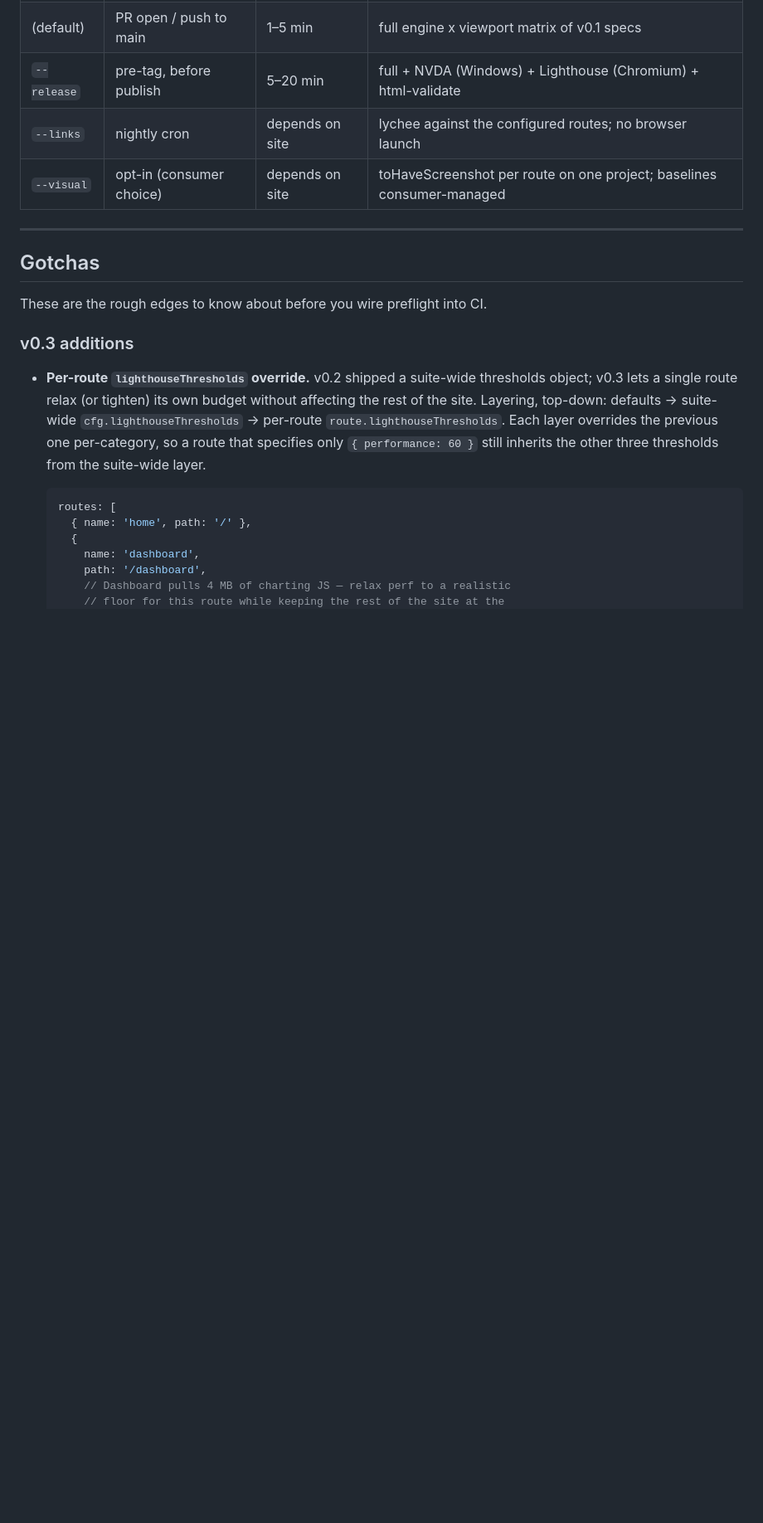
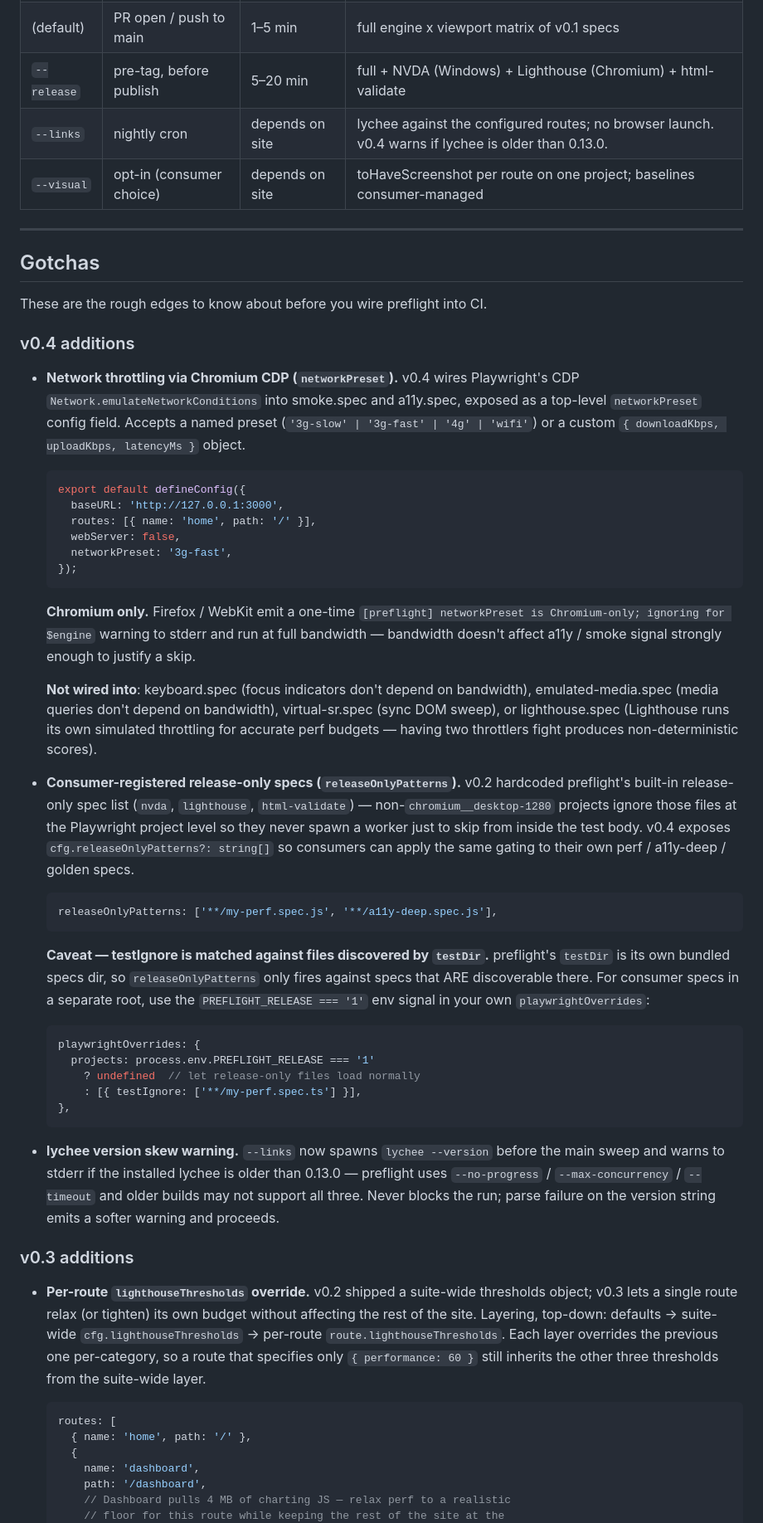
Before and after one commit to jpwbower/preflight, a Markdown page: README.md, the part around one of its changes. Shown at 83% size. Rendered like a GitHub page; blank space fills up the shorter version.

````diff
--- a/README.md
+++ b/README.md
@@ -164,7 +164,7 @@ The four cadences exist so each test pays its wallclock cost at the right moment
 | `--smoke`      | every push             | < 60 s           | smoke + a11y smoke, chromium + mobile-375 only |
 | (default)      | PR open / push to main | 1–5 min          | full engine x viewport matrix of v0.1 specs |
 | `--release`    | pre-tag, before publish | 5–20 min         | full + NVDA (Windows) + Lighthouse (Chromium) + html-validate |
-| `--links`      | nightly cron           | depends on site  | lychee against the configured routes; no browser launch |
+| `--links`      | nightly cron           | depends on site  | lychee against the configured routes; no browser launch. v0.4 warns if lychee is older than 0.13.0. |
 | `--visual`     | opt-in (consumer choice) | depends on site | toHaveScreenshot per route on one project; baselines consumer-managed |
 
 ---
@@ -172,6 +172,69 @@ The four cadences exist so each test pays its wallclock cost at the right moment
 ## Gotchas
 
 These are the rough edges to know about before you wire preflight into CI.
+
+### v0.4 additions
+
+- **Network throttling via Chromium CDP (`networkPreset`).** v0.4 wires
+  Playwright's CDP `Network.emulateNetworkConditions` into smoke.spec
+  and a11y.spec, exposed as a top-level `networkPreset` config field.
+  Accepts a named preset (`'3g-slow' | '3g-fast' | '4g' | 'wifi'`) or a
+  custom `{ downloadKbps, uploadKbps, latencyMs }` object.
+
+  ```ts
+  export default defineConfig({
+    baseURL: 'http://127.0.0.1:3000',
+    routes: [{ name: 'home', path: '/' }],
+    webServer: false,
+    networkPreset: '3g-fast',
+  });
+  ```
+
+  **Chromium only.** Firefox / WebKit emit a one-time
+  `[preflight] networkPreset is Chromium-only; ignoring for $engine`
+  warning to stderr and run at full bandwidth — bandwidth doesn't
+  affect a11y / smoke signal strongly enough to justify a skip.
+
+  **Not wired into**: keyboard.spec (focus indicators don't depend on
+  bandwidth), emulated-media.spec (media queries don't depend on
+  bandwidth), virtual-sr.spec (sync DOM sweep), or lighthouse.spec
+  (Lighthouse runs its own simulated throttling for accurate perf
+  budgets — having two throttlers fight produces non-deterministic
+  scores).
+
+- **Consumer-registered release-only specs (`releaseOnlyPatterns`).**
+  v0.2 hardcoded preflight's built-in release-only spec list
+  (`nvda`, `lighthouse`, `html-validate`) — non-`chromium__desktop-1280`
+  projects ignore those files at the Playwright project level so they
+  never spawn a worker just to skip from inside the test body. v0.4
+  exposes `cfg.releaseOnlyPatterns?: string[]` so consumers can apply
+  the same gating to their own perf / a11y-deep / golden specs.
+
+  ```ts
+  releaseOnlyPatterns: ['**/my-perf.spec.js', '**/a11y-deep.spec.js'],
+  ```
+
+  **Caveat — testIgnore is matched against files discovered by
+  `testDir`.** preflight's `testDir` is its own bundled specs dir, so
+  `releaseOnlyPatterns` only fires against specs that ARE discoverable
+  there. For consumer specs in a separate root, use the
+  `PREFLIGHT_RELEASE === '1'` env signal in your own
+  `playwrightOverrides`:
+
+  ```ts
+  playwrightOverrides: {
+    projects: process.env.PREFLIGHT_RELEASE === '1'
+      ? undefined  // let release-only files load normally
+      : [{ testIgnore: ['**/my-perf.spec.ts'] }],
+  },
+  ```
+
+- **lychee version skew warning.** `--links` now spawns
+  `lychee --version` before the main sweep and warns to stderr if the
+  installed lychee is older than 0.13.0 — preflight uses
+  `--no-progress` / `--max-concurrency` / `--timeout` and older
+  builds may not support all three. Never blocks the run; parse
+  failure on the version string emits a softer warning and proceeds.
 
 ### v0.3 additions
 
````
Also changed, not shown: other parts of README.md (+5 -5 lines), CHANGELOG.md (+47 -0 lines).
